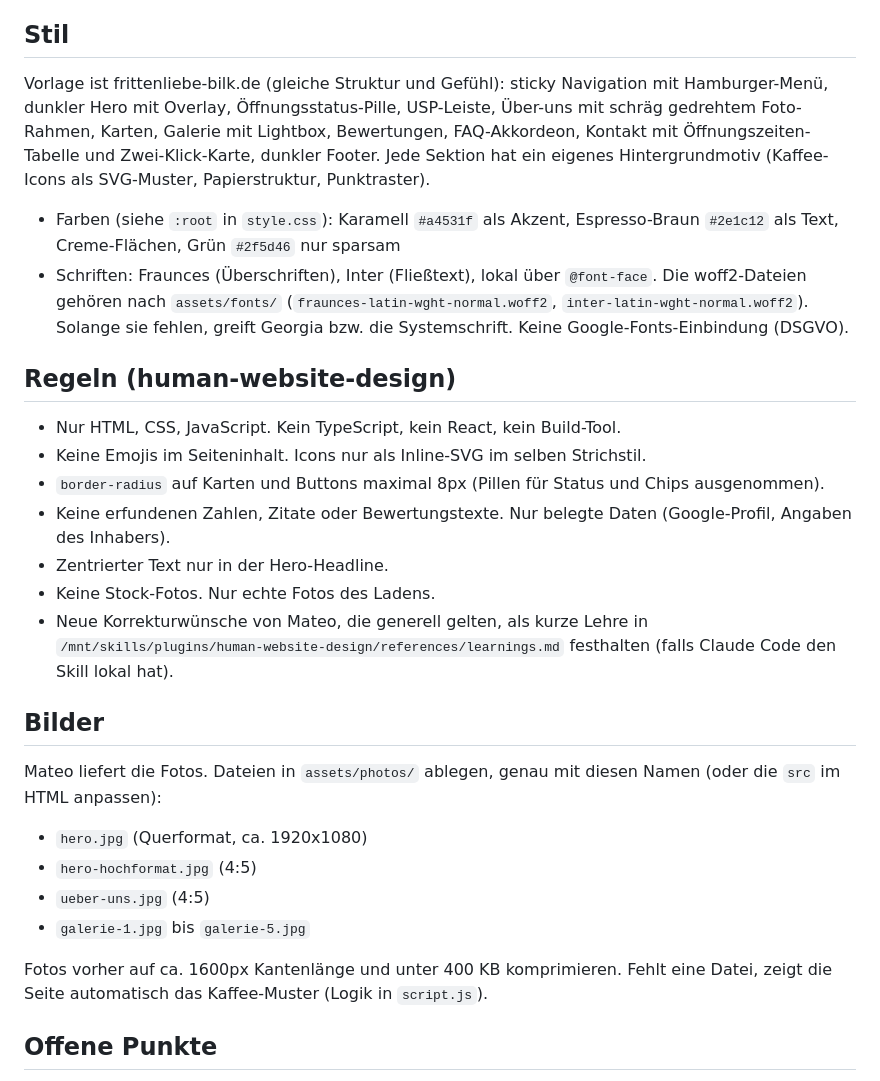
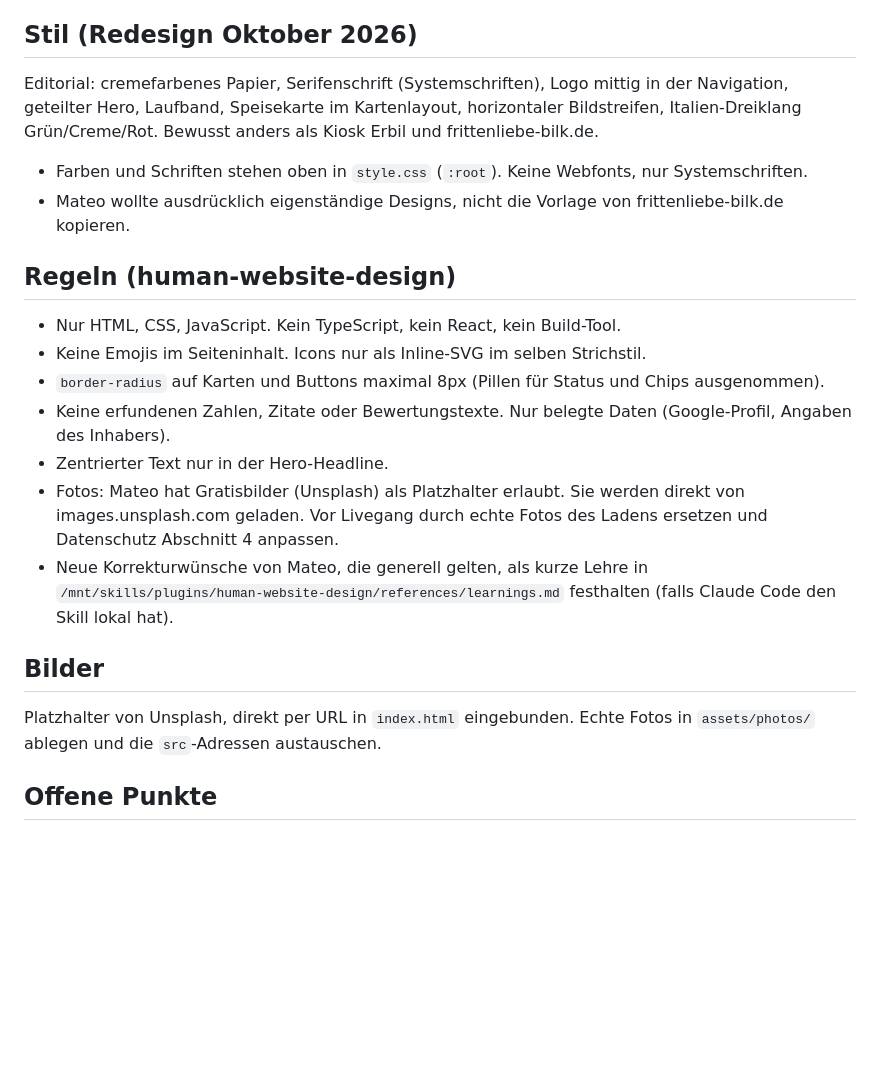
Before and after one commit to chjungdus/espresso-perfetto-duesseldorf, a Markdown page: CLAUDE.md, the part around the change. GitHub-like rendering; blank space fills up the shorter version.

Commit message:
CLAUDE.md an Redesign angepasst
Co-Authored-By: Claude Sonnet 5.5 <noreply@anthropic.com>
Claude-Session: https://claude.ai/code/session_01X6kERrRy7pctVwgW7KMxYf

```diff
--- a/CLAUDE.md
+++ b/CLAUDE.md
@@ -11,12 +11,12 @@ Eigenständiges Projekt. Ein Claude-Code-Chat pro Website: In diesem Chat geht e
 - Angebot (laut Google-Profil und Bewertungen): italienisch geprägter Kaffee (Espresso Macchiato, Latte Macchiato, Cappuccino, Matcha Latte mit Erdbeersirup), Frühstück/Brunch, Quiche, Sandwiches, vegetarische Gerichte, Cannoli, hausgemachter Kuchen, Nussriegel, Kaffeebohnen zum Mitnehmen
 - Besonderheiten: keine Reservierung, kostenloses WLAN, Hunde erlaubt, Plätze drinnen und draußen, Mitnehmen möglich
 
-## Stil
+## Stil (Redesign Oktober 2026)
 
-Vorlage ist frittenliebe-bilk.de (gleiche Struktur und Gefühl): sticky Navigation mit Hamburger-Menü, dunkler Hero mit Overlay, Öffnungsstatus-Pille, USP-Leiste, Über-uns mit schräg gedrehtem Foto-Rahmen, Karten, Galerie mit Lightbox, Bewertungen, FAQ-Akkordeon, Kontakt mit Öffnungszeiten-Tabelle und Zwei-Klick-Karte, dunkler Footer. Jede Sektion hat ein eigenes Hintergrundmotiv (Kaffee-Icons als SVG-Muster, Papierstruktur, Punktraster).
+Editorial: cremefarbenes Papier, Serifenschrift (Systemschriften), Logo mittig in der Navigation, geteilter Hero, Laufband, Speisekarte im Kartenlayout, horizontaler Bildstreifen, Italien-Dreiklang Grün/Creme/Rot. Bewusst anders als Kiosk Erbil und frittenliebe-bilk.de.
 
-- Farben (siehe `:root` in `style.css`): Karamell `#a4531f` als Akzent, Espresso-Braun `#2e1c12` als Text, Creme-Flächen, Grün `#2f5d46` nur sparsam
-- Schriften: Fraunces (Überschriften), Inter (Fließtext), lokal über `@font-face`. Die woff2-Dateien gehören nach `assets/fonts/` (`fraunces-latin-wght-normal.woff2`, `inter-latin-wght-normal.woff2`). Solange sie fehlen, greift Georgia bzw. die Systemschrift. Keine Google-Fonts-Einbindung (DSGVO).
+- Farben und Schriften stehen oben in `style.css` (`:root`). Keine Webfonts, nur Systemschriften.
+- Mateo wollte ausdrücklich eigenständige Designs, nicht die Vorlage von frittenliebe-bilk.de kopieren.
 
 ## Regeln (human-website-design)
 
@@ -25,19 +25,12 @@ Vorlage ist frittenliebe-bilk.de (gleiche Struktur und Gefühl): sticky Navigati
 - `border-radius` auf Karten und Buttons maximal 8px (Pillen für Status und Chips ausgenommen).
 - Keine erfundenen Zahlen, Zitate oder Bewertungstexte. Nur belegte Daten (Google-Profil, Angaben des Inhabers).
 - Zentrierter Text nur in der Hero-Headline.
-- Keine Stock-Fotos. Nur echte Fotos des Ladens.
+- Fotos: Mateo hat Gratisbilder (Unsplash) als Platzhalter erlaubt. Sie werden direkt von images.unsplash.com geladen. Vor Livegang durch echte Fotos des Ladens ersetzen und Datenschutz Abschnitt 4 anpassen.
 - Neue Korrekturwünsche von Mateo, die generell gelten, als kurze Lehre in `/mnt/skills/plugins/human-website-design/references/learnings.md` festhalten (falls Claude Code den Skill lokal hat).
 
 ## Bilder
 
-Mateo liefert die Fotos. Dateien in `assets/photos/` ablegen, genau mit diesen Namen (oder die `src` im HTML anpassen):
-
-- `hero.jpg` (Querformat, ca. 1920x1080)
-- `hero-hochformat.jpg` (4:5)
-- `ueber-uns.jpg` (4:5)
-- `galerie-1.jpg` bis `galerie-5.jpg`
-
-Fotos vorher auf ca. 1600px Kantenlänge und unter 400 KB komprimieren. Fehlt eine Datei, zeigt die Seite automatisch das Kaffee-Muster (Logik in `script.js`).
+Platzhalter von Unsplash, direkt per URL in `index.html` eingebunden. Echte Fotos in `assets/photos/` ablegen und die `src`-Adressen austauschen.
 
 ## Offene Punkte
 
```
